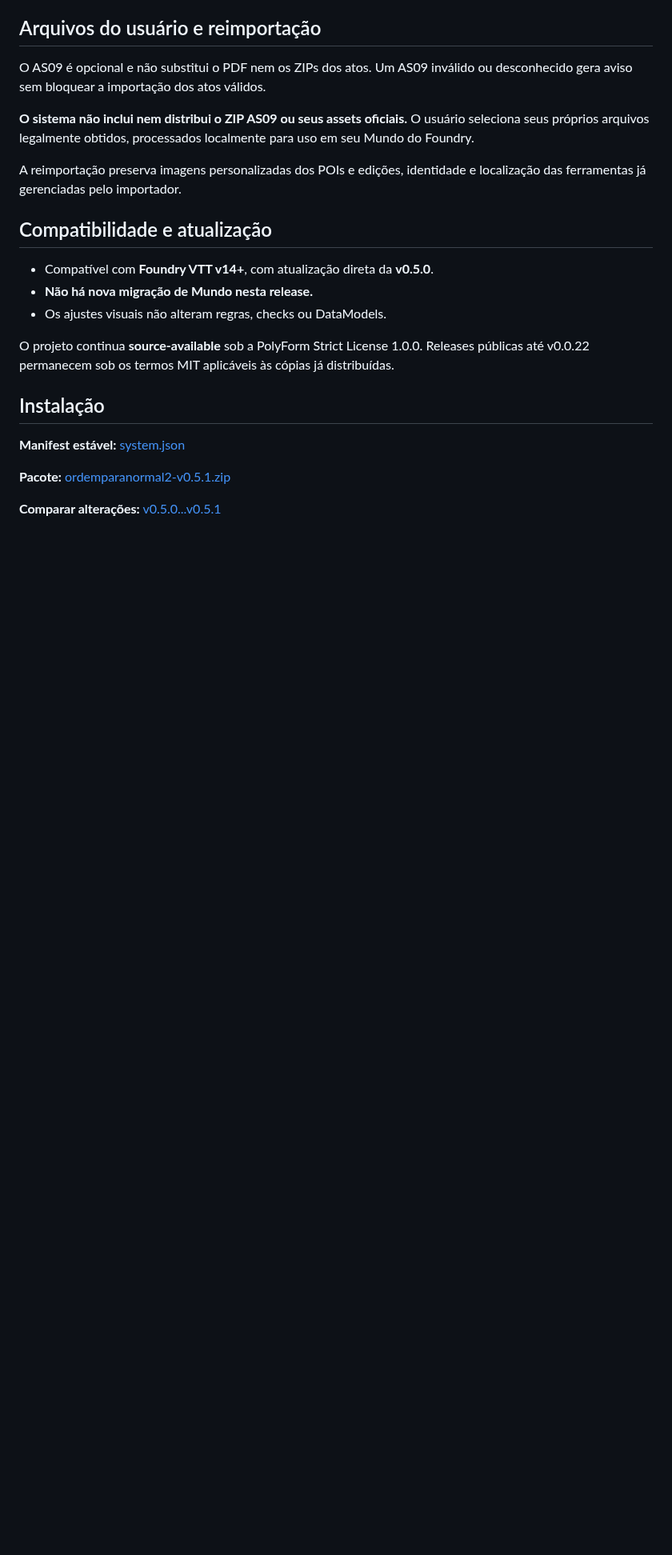
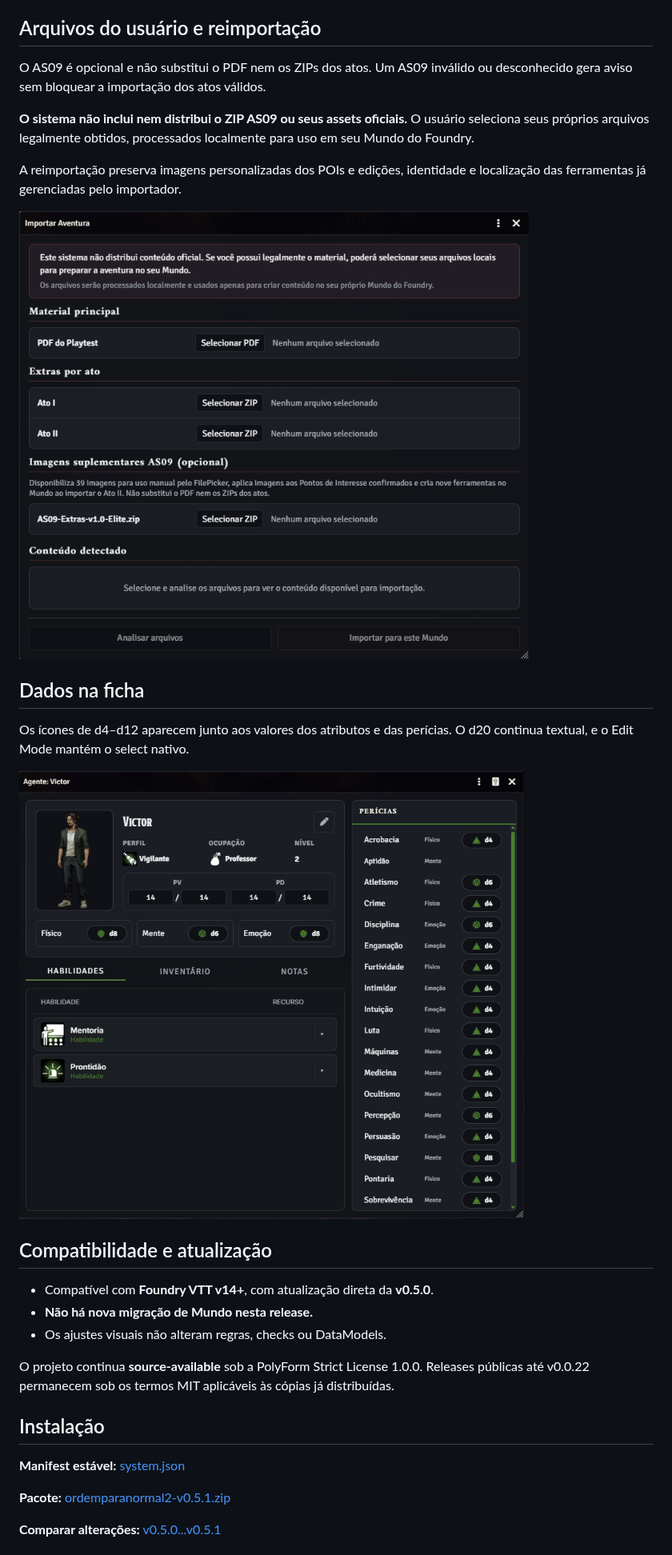
Before and after one commit to antoniohbmonteiro/ordemparanormal2, a Markdown page: RELEASE_NOTES.md, the part around the change. Shown at 80% size. GitHub-like rendering; pictures changed too: docs/release-assets/v0.5.1/adventure-import-as09.png (added), docs/release-assets/v0.5.1/agent-sheet-dice.png (added); blank space fills up the shorter version.

Commit message:
docs(release): add v0.5.1 screenshots

```diff
--- a/RELEASE_NOTES.md
+++ b/RELEASE_NOTES.md
@@ -19,6 +19,14 @@ O AS09 é opcional e não substitui o PDF nem os ZIPs dos atos. Um AS09 inválid
 
 A reimportação preserva imagens personalizadas dos POIs e edições, identidade e localização das ferramentas já gerenciadas pelo importador.
 
+![Importador de Aventura com seleção opcional do ZIP AS09](https://raw.githubusercontent.com/antoniohbmonteiro/ordemparanormal2/v0.5.1/docs/release-assets/v0.5.1/adventure-import-as09.png)
+
+## Dados na ficha
+
+Os ícones de d4–d12 aparecem junto aos valores dos atributos e das perícias. O d20 continua textual, e o Edit Mode mantém o select nativo.
+
+![Ficha de Agente com ícones de dados nos atributos e nas perícias](https://raw.githubusercontent.com/antoniohbmonteiro/ordemparanormal2/v0.5.1/docs/release-assets/v0.5.1/agent-sheet-dice.png)
+
 ## Compatibilidade e atualização
 
 - Compatível com **Foundry VTT v14+**, com atualização direta da **v0.5.0**.
```
